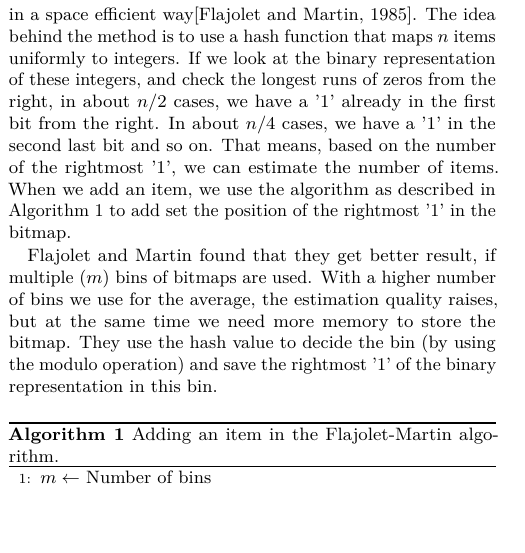
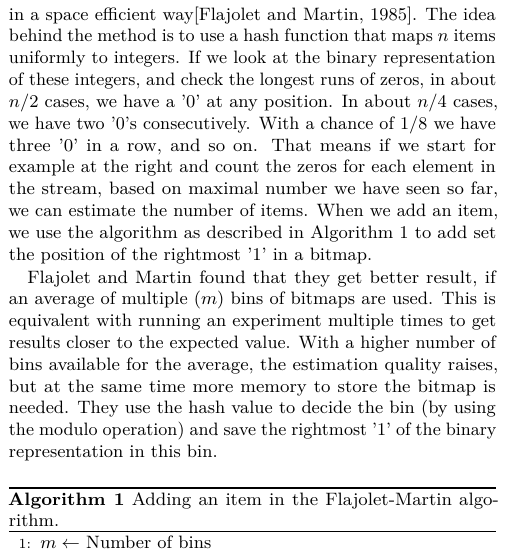
Before and after one commit to sbalsam/CardinalityEstimation, a LaTeX paper (review/review.tex): part of one column of page 1 of 2, cut so that both start at the same text, the shorter picture padded with empty space. Compiled offline with pdfLaTeX.

Commit message:
edited review

```diff
--- a/review/review.tex
+++ b/review/review.tex
@@ -1,9 +1,14 @@
 \documentclass[twocolumn, 9pt]{extarticle}
 \usepackage[top=1in, bottom=1.25in, left=0.8in, right=0.8in]{geometry}
+%\documentclass{article}
+%\usepackage[top=1.5in, bottom=1.25in, left=1.5in, right=1.5in]{geometry}
+
+
 %\usepackage{flushend}
 \usepackage{algorithm}
 \usepackage{algpseudocode}
-
+\usepackage{hyperref}
+\hypersetup{colorlinks=true,linkcolor=black,citecolor=black, linktocpage}
 % -- Single column version
 %\documentclass[11pt]{article}
 %\usepackage[top=1in, bottom=1in, left=1.5in, right=1.5in]{geometry}
@@ -82,19 +87,21 @@ In this context Flajolet and Martin developed in 1985 a method to estimate the
 number of distinct items in a set in a space efficient way\cite{fm85}. The idea
 behind the method is to use a hash function that maps $n$ items uniformly to
 integers. If we look at the binary representation of these integers, and check
-the longest runs of zeros from the right, in about $n/2$ cases, we have a '1'
-already in the first bit from the right. In about $n/4$ cases, we have a '1' in
-the second last bit and so on. That means, based on the number of the rightmost
-'1', we can estimate the number of items. When we add an item, we use the
-algorithm as described in Algorithm \ref{alg:fm85-add} to add set the position
-of the rightmost '1' in the bitmap.
+the longest runs of zeros, in about $n/2$ cases, we have a '0' at any position.
+In about $n/4$ cases, we have two '0's consecutively. With a chance of $1/8$ we
+have three '0' in a row, and so on. That means if we start for example at the
+right and count the zeros for each element in the stream, based on maximal
+number we have seen so far, we can estimate the number of items. When we add an
+item, we use the algorithm as described in Algorithm \ref{alg:fm85-add} to add
+set the position of the rightmost '1' in a bitmap.
 
-Flajolet and Martin found that they get better result, if multiple ($m$) bins of
-bitmaps are used. With a higher number of bins we use for
-the average, the estimation quality raises, but at the same time we need more
-memory to store the bitmap. They use the hash value to decide the bin (by using
-the modulo operation) and save the rightmost '1' of the binary representation
-in this bin.
+Flajolet and Martin found that they get better result, if an average of
+multiple ($m$) bins of bitmaps are used. This is equivalent with running an
+experiment multiple times to get results closer to the expected value. With a
+higher number of bins available for the average, the estimation quality raises,
+but at the same time more memory to store the bitmap is needed. They use the
+hash value to decide the bin (by using the modulo operation) and save the
+rightmost '1' of the binary representation in this bin.
 
 \begin{algorithm}
 \caption{Adding an item in the Flajolet-Martin algorithm.}
```
Also changed, not shown: review/review.pdf, review/review.tex (17 more changed lines), 3 other files.
